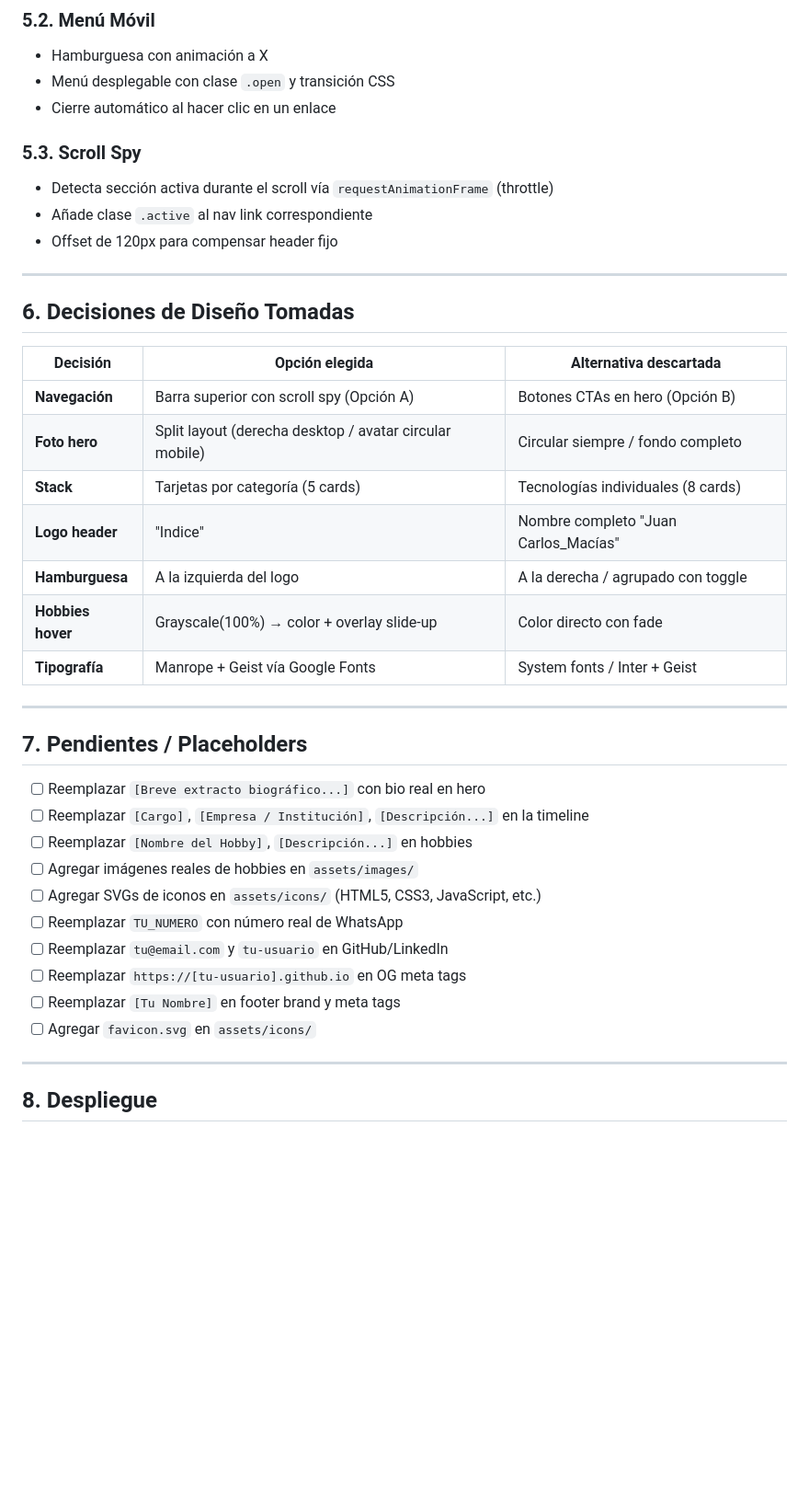
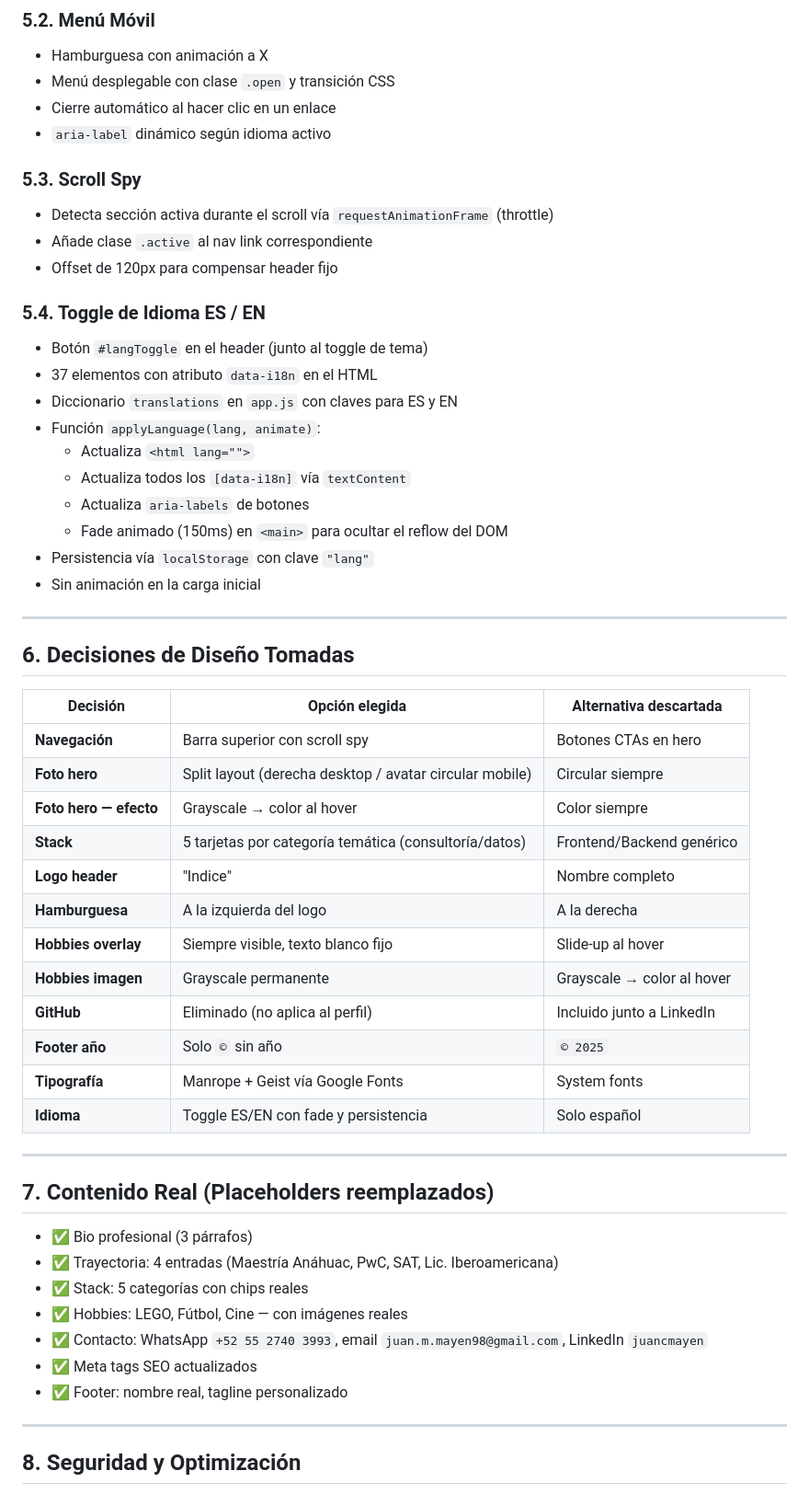
Before and after one commit to juanmmayen98-pixel/juanmmayen98-pixel.github.io, a Markdown page: PROJECT_CONTEXT.md, the part around one of its changes. Shown at 92% size. Rendered like a GitHub page; blank space fills up the shorter version.

Commit message:
Actualizar PROJECT_CONTEXT.md con estado final del proyecto

```diff
--- a/PROJECT_CONTEXT.md
+++ b/PROJECT_CONTEXT.md
@@ -103,11 +117,24 @@ Cargadas via `@import` en CSS desde Google Fonts.
 - Hamburguesa con animación a X
 - Menú desplegable con clase `.open` y transición CSS
 - Cierre automático al hacer clic en un enlace
+- `aria-label` dinámico según idioma activo
 
 ### 5.3. Scroll Spy
 - Detecta sección activa durante el scroll vía `requestAnimationFrame` (throttle)
 - Añade clase `.active` al nav link correspondiente
 - Offset de 120px para compensar header fijo
+
+### 5.4. Toggle de Idioma ES / EN
+- Botón `#langToggle` en el header (junto al toggle de tema)
+- 37 elementos con atributo `data-i18n` en el HTML
+- Diccionario `translations` en `app.js` con claves para ES y EN
+- Función `applyLanguage(lang, animate)`:
+  - Actualiza `<html lang="">`
+  - Actualiza todos los `[data-i18n]` vía `textContent`
+  - Actualiza `aria-labels` de botones
+  - Fade animado (150ms) en `<main>` para ocultar el reflow del DOM
+- Persistencia vía `localStorage` con clave `"lang"`
+- Sin animación en la carga inicial
 
 ---
 
@@ -115,30 +142,32 @@ Cargadas via `@import` en CSS desde Google Fonts.
 
 | Decisión | Opción elegida | Alternativa descartada |
 |----------|---------------|----------------------|
-| **Navegación** | Barra superior con scroll spy (Opción A) | Botones CTAs en hero (Opción B) |
-| **Foto hero** | Split layout (derecha desktop / avatar circular mobile) | Circular siempre / fondo completo |
-| **Stack** | Tarjetas por categoría (5 cards) | Tecnologías individuales (8 cards) |
-| **Logo header** | "Indice" | Nombre completo "Juan Carlos_Macías" |
-| **Hamburguesa** | A la izquierda del logo | A la derecha / agrupado con toggle |
-| **Hobbies hover** | Grayscale(100%) → color + overlay slide-up | Color directo con fade |
-| **Tipografía** | Manrope + Geist vía Google Fonts | System fonts / Inter + Geist |
+| **Navegación** | Barra superior con scroll spy | Botones CTAs en hero |
+| **Foto hero** | Split layout (derecha desktop / avatar circular mobile) | Circular siempre |
+| **Foto hero — efecto** | Grayscale → color al hover | Color siempre |
+| **Stack** | 5 tarjetas por categoría temática (consultoría/datos) | Frontend/Backend genérico |
+| **Logo header** | "Indice" | Nombre completo |
+| **Hamburguesa** | A la izquierda del logo | A la derecha |
+| **Hobbies overlay** | Siempre visible, texto blanco fijo | Slide-up al hover |
+| **Hobbies imagen** | Grayscale permanente | Grayscale → color al hover |
+| **GitHub** | Eliminado (no aplica al perfil) | Incluido junto a LinkedIn |
+| **Footer año** | Solo `©` sin año | `© 2025` |
+| **Tipografía** | Manrope + Geist vía Google Fonts | System fonts |
+| **Idioma** | Toggle ES/EN con fade y persistencia | Solo español |
 
 ---
 
-## 7. Pendientes / Placeholders
+## 7. Contenido Real (Placeholders reemplazados)
 
-- [ ] Reemplazar `[Breve extracto biográfico...]` con bio real en hero
-- [ ] Reemplazar `[Cargo]`, `[Empresa / Institución]`, `[Descripción...]` en la timeline
-- [ ] Reemplazar `[Nombre del Hobby]`, `[Descripción...]` en hobbies
-- [ ] Agregar imágenes reales de hobbies en `assets/images/`
-- [ ] Agregar SVGs de iconos en `assets/icons/` (HTML5, CSS3, JavaScript, etc.)
-- [ ] Reemplazar `TU_NUMERO` con número real de WhatsApp
-- [ ] Reemplazar `tu@email.com` y `tu-usuario` en GitHub/LinkedIn
-- [ ] Reemplazar `https://[tu-usuario].github.io` en OG meta tags
-- [ ] Reemplazar `[Tu Nombre]` en footer brand y meta tags
-- [ ] Agregar `favicon.svg` en `assets/icons/`
+- ✅ Bio profesional (3 párrafos)
+- ✅ Trayectoria: 4 entradas (Maestría Anáhuac, PwC, SAT, Lic. Iberoamericana)
+- ✅ Stack: 5 categorías con chips reales
+- ✅ Hobbies: LEGO, Fútbol, Cine — con imágenes reales
+- ✅ Contacto: WhatsApp `+52 55 2740 3993`, email `juan.m.mayen98@gmail.com`, LinkedIn `juancmayen`
+- ✅ Meta tags SEO actualizados
+- ✅ Footer: nombre real, tagline personalizado
 
 ---
 
-## 8. Despliegue
+## 8. Seguridad y Optimización
 
```
Also changed, not shown: other parts of PROJECT_CONTEXT.md (+65 -28 lines).
